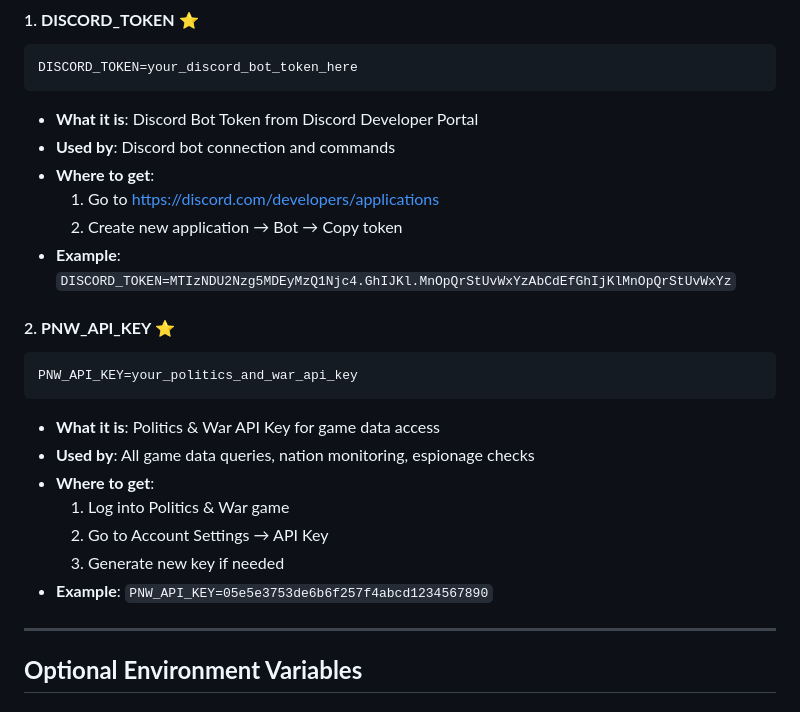
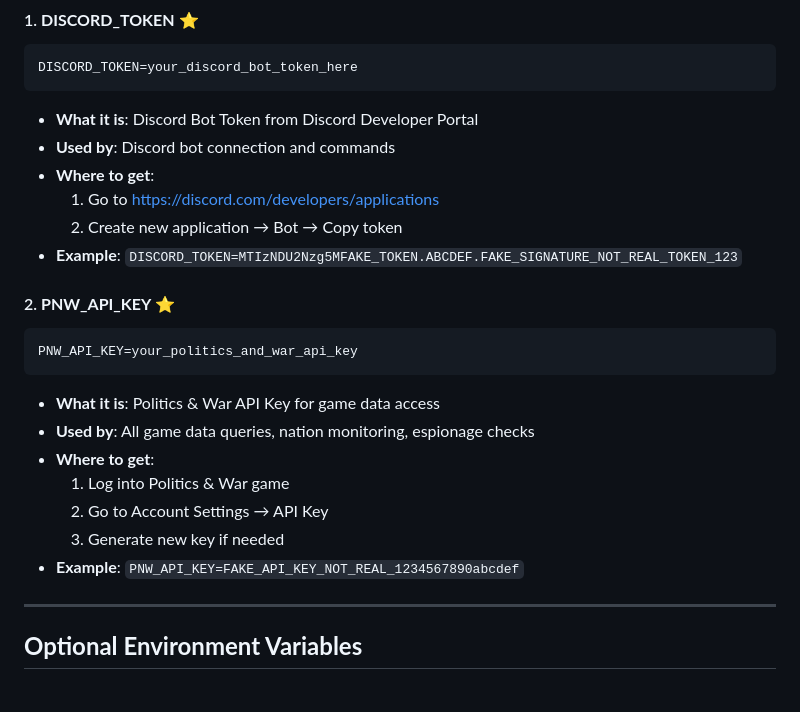
Before and after one commit to DevCodeRift/spyv2, a Markdown page: ENVIRONMENT_SETUP.md, the part around the change. GitHub-like rendering.

````diff
--- a/ENVIRONMENT_SETUP.md
+++ b/ENVIRONMENT_SETUP.md
@@ -13,7 +13,7 @@ DISCORD_TOKEN=your_discord_bot_token_here
 - **Where to get**:
   1. Go to https://discord.com/developers/applications
   2. Create new application → Bot → Copy token
-- **Example**: `DISCORD_TOKEN=MTIzNDU2Nzg5MDEyMzQ1Njc4.GhIJKl.MnOpQrStUvWxYzAbCdEfGhIjKlMnOpQrStUvWxYz`
+- **Example**: `DISCORD_TOKEN=MTIzNDU2Nzg5MFAKE_TOKEN.ABCDEF.FAKE_SIGNATURE_NOT_REAL_TOKEN_123`
 
 #### 2. **PNW_API_KEY** ⭐
 ```bash
@@ -25,7 +25,7 @@ PNW_API_KEY=your_politics_and_war_api_key
   1. Log into Politics & War game
   2. Go to Account Settings → API Key
   3. Generate new key if needed
-- **Example**: `PNW_API_KEY=05e5e3753de6b6f257f4abcd1234567890`
+- **Example**: `PNW_API_KEY=FAKE_API_KEY_NOT_REAL_1234567890abcdef`
 
 ---
 
````
